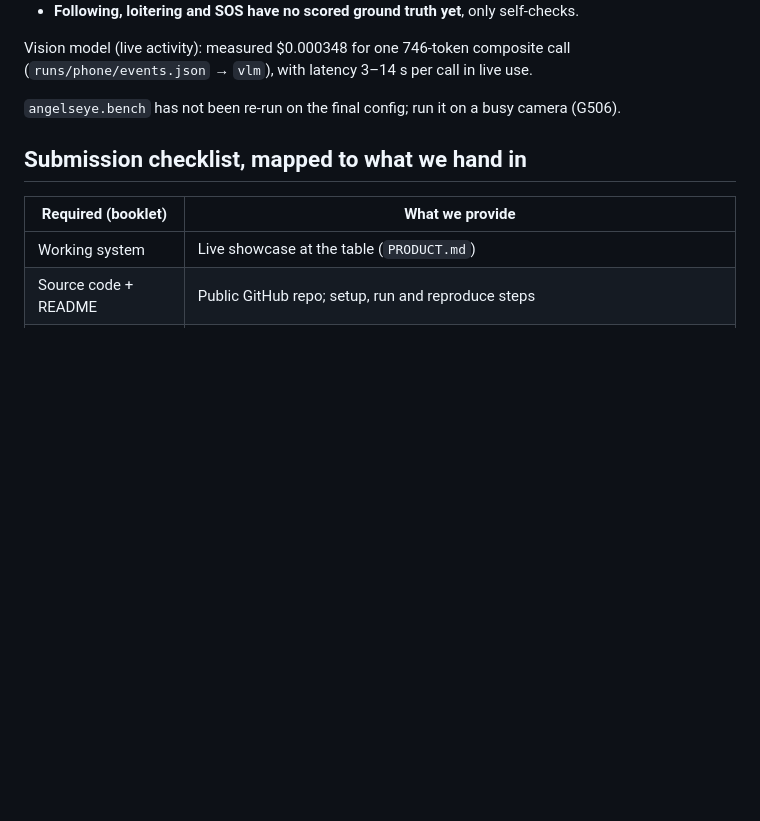
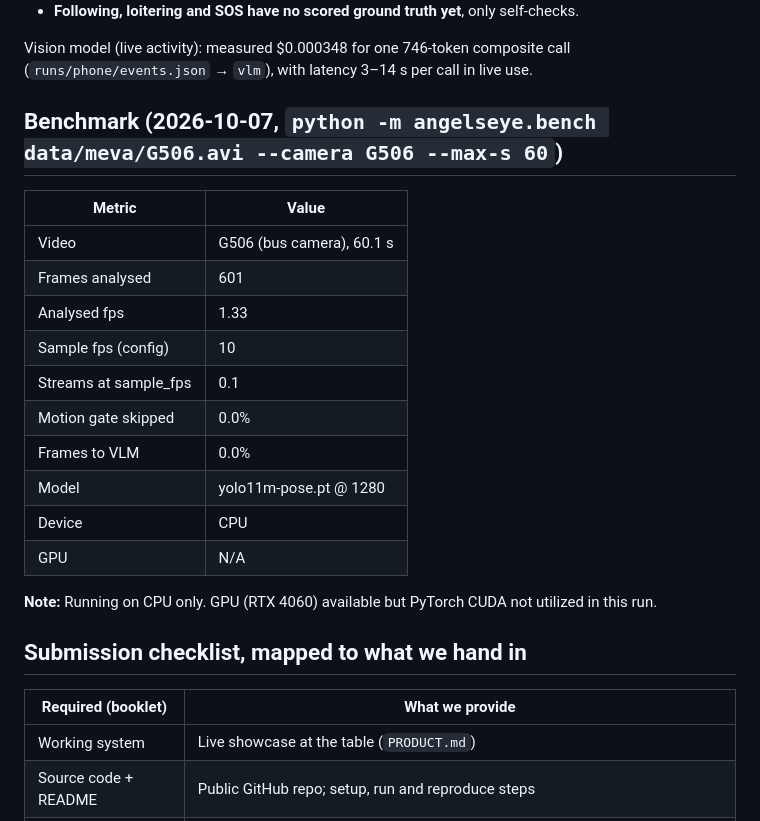
Before and after one commit to Kukyos/AngelEyes, a Markdown page: docs/EVALUATION.md, the part around the change. Drawn GitHub-style; blank space fills up the shorter version.

Commit message:
TASKS: tick 3.1, 3.4, 4.12; EVALUATION: add G506 bench results

```diff
--- a/docs/EVALUATION.md
+++ b/docs/EVALUATION.md
@@ -52,7 +52,22 @@ it overlaps the true interval within 1 s; extra detections of an already-matched
 Vision model (live activity): measured $0.000348 for one 746-token composite call
 (`runs/phone/events.json` → `vlm`), with latency 3–14 s per call in live use.
 
-`angelseye.bench` has not been re-run on the final config; run it on a busy camera (G506).
+## Benchmark (2026-10-07, `python -m angelseye.bench data/meva/G506.avi --camera G506 --max-s 60`)
+
+| Metric | Value |
+|---|---|
+| Video | G506 (bus camera), 60.1 s |
+| Frames analysed | 601 |
+| Analysed fps | 1.33 |
+| Sample fps (config) | 10 |
+| Streams at sample_fps | 0.1 |
+| Motion gate skipped | 0.0% |
+| Frames to VLM | 0.0% |
+| Model | yolo11m-pose.pt @ 1280 |
+| Device | CPU |
+| GPU | N/A |
+
+**Note:** Running on CPU only. GPU (RTX 4060) available but PyTorch CUDA not utilized in this run.
 
 ## Submission checklist, mapped to what we hand in
 
```
Also changed, not shown: docs/TASKS.md (+3 -3 lines).
